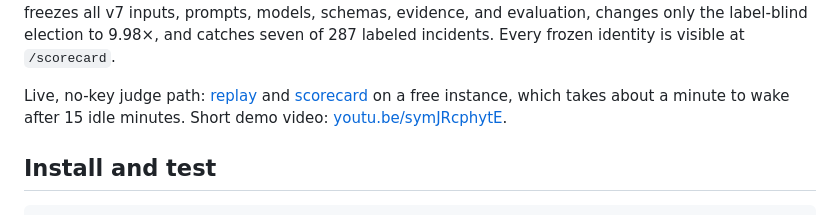
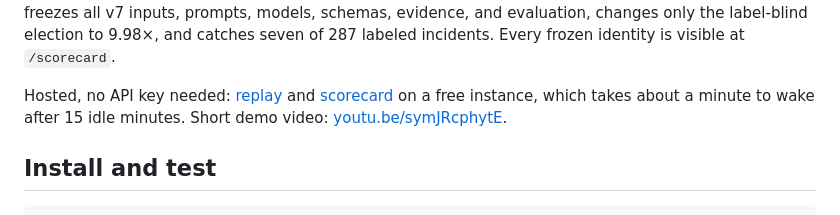
Before and after one commit to rpinho/sentinel, a Markdown page: README.md, the part around the change. Drawn GitHub-style.

Commit message:
README fixes after review
Co-Authored-By: Claude Opus 5.5 <noreply@anthropic.com>
Claude-Session: https://claude.ai/code/session_01KcdAnS6akrioSsQR1iWfQH

```diff
--- a/README.md
+++ b/README.md
@@ -56,7 +56,7 @@ prompts, models, schemas, evidence, and evaluation, changes only the label-blind
 to 9.98×, and catches seven of 287 labeled incidents. Every frozen identity is visible at
 `/scorecard`.
 
-Live, no-key judge path: [replay](https://sentinel-nrd1.onrender.com/replay/webpack)
+Hosted, no API key needed: [replay](https://sentinel-nrd1.onrender.com/replay/webpack)
 and [scorecard](https://sentinel-nrd1.onrender.com/scorecard) on a free instance, which
 takes about a minute to wake after 15 idle minutes. Short demo video:
 [youtu.be/symJRcphytE](https://youtu.be/symJRcphytE).
```
